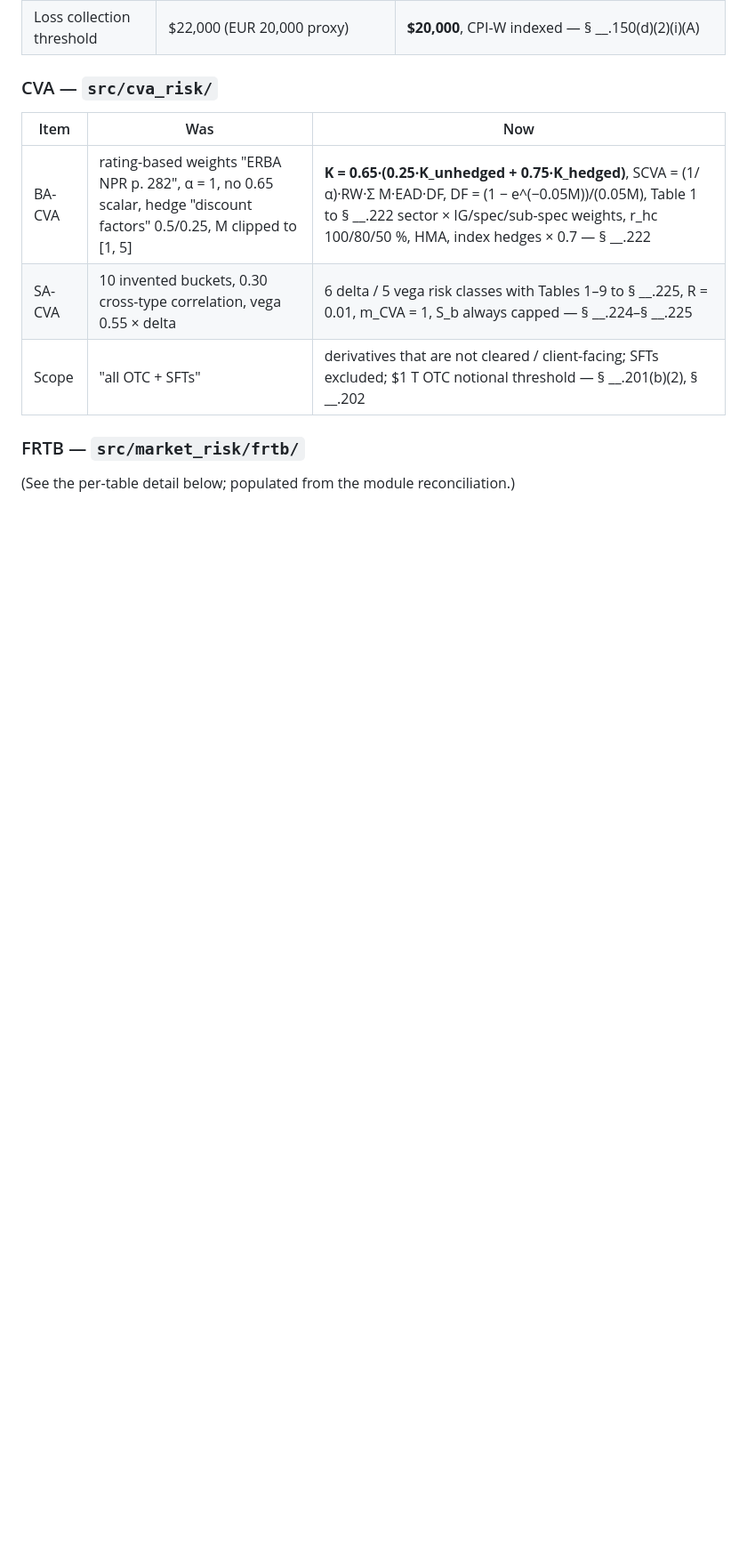
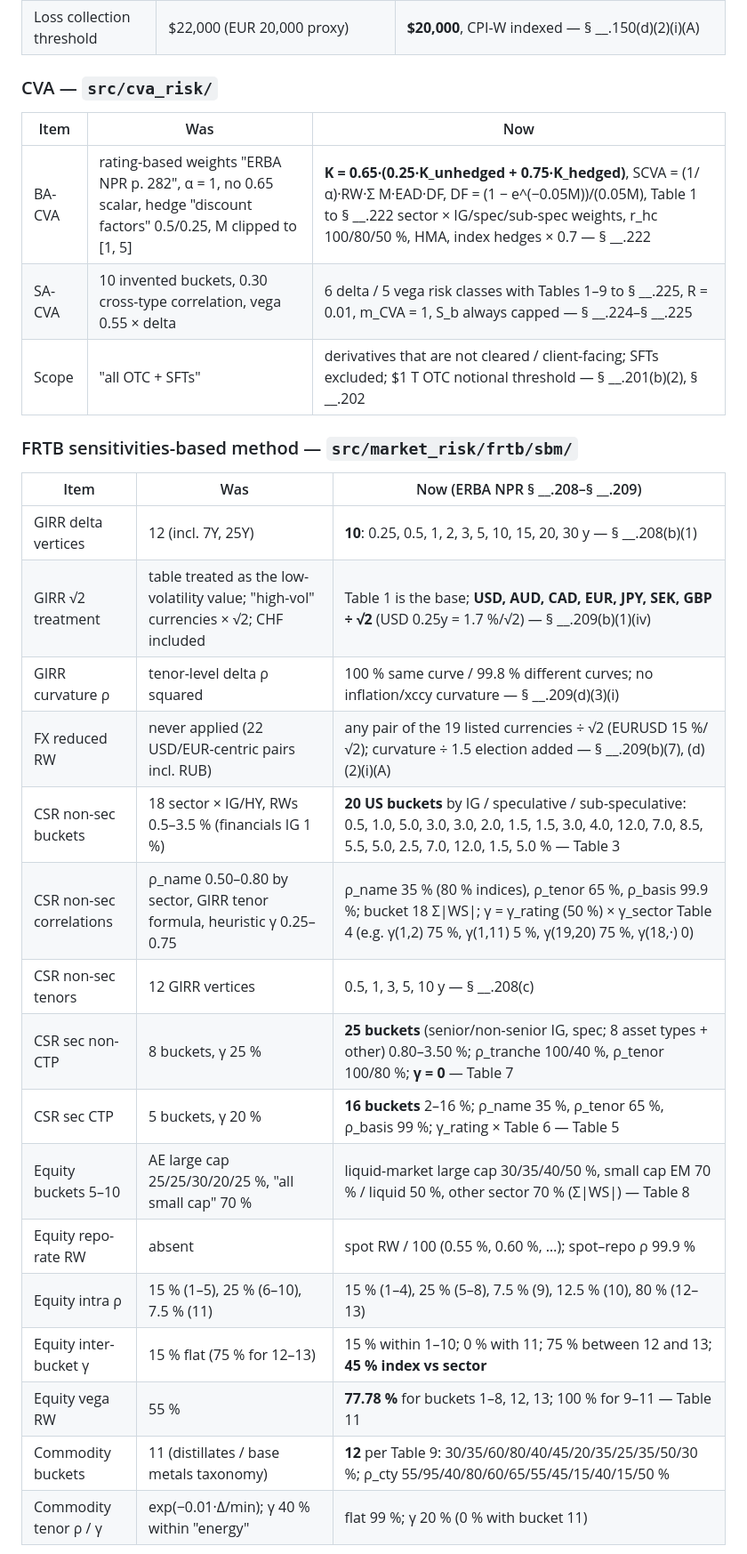
Before and after one commit to ankitjha67/BASEL-III-Endgame, a Markdown page: docs/AUDIT_REPORT.md, the part around one of its changes. Shown at 89% size. Drawn GitHub-style; blank space fills up the shorter version.

```diff
--- a/docs/AUDIT_REPORT.md
+++ b/docs/AUDIT_REPORT.md
@@ -209,5 +209,23 @@ code (40–90 %, the 2023 NPR schedule) was wrong.
 | SA-CVA | 10 invented buckets, 0.30 cross-type correlation, vega 0.55 × delta | 6 delta / 5 vega risk classes with Tables 1–9 to § __.225, R = 0.01, m_CVA = 1, S_b always capped — § __.224–§ __.225 |
 | Scope | "all OTC + SFTs" | derivatives that are not cleared / client-facing; SFTs excluded; $1 T OTC notional threshold — § __.201(b)(2), § __.202 |
 
-### FRTB — `src/market_risk/frtb/`
-(See the per-table detail below; populated from the module reconciliation.)
+### FRTB sensitivities-based method — `src/market_risk/frtb/sbm/`
+| Item | Was | Now (ERBA NPR § __.208–§ __.209) |
+|---|---|---|
+| GIRR delta vertices | 12 (incl. 7Y, 25Y) | **10**: 0.25, 0.5, 1, 2, 3, 5, 10, 15, 20, 30 y — § __.208(b)(1) |
+| GIRR √2 treatment | table treated as the low-volatility value; "high-vol" currencies × √2; CHF included | Table 1 is the base; **USD, AUD, CAD, EUR, JPY, SEK, GBP ÷ √2** (USD 0.25y = 1.7 %/√2) — § __.209(b)(1)(iv) |
+| GIRR curvature ρ | tenor-level delta ρ squared | 100 % same curve / 99.8 % different curves; no inflation/xccy curvature — § __.209(d)(3)(i) |
+| FX reduced RW | never applied (22 USD/EUR-centric pairs incl. RUB) | any pair of the 19 listed currencies ÷ √2 (EURUSD 15 %/√2); curvature ÷ 1.5 election added — § __.209(b)(7), (d)(2)(i)(A) |
+| CSR non-sec buckets | 18 sector × IG/HY, RWs 0.5–3.5 % (financials IG 1 %) | **20 US buckets** by IG / speculative / sub-speculative: 0.5, 1.0, 5.0, 3.0, 3.0, 2.0, 1.5, 1.5, 3.0, 4.0, 12.0, 7.0, 8.5, 5.5, 5.0, 2.5, 7.0, 12.0, 1.5, 5.0 % — Table 3 |
+| CSR non-sec correlations | ρ_name 0.50–0.80 by sector, GIRR tenor formula, heuristic γ 0.25–0.75 | ρ_name 35 % (80 % indices), ρ_tenor 65 %, ρ_basis 99.9 %; bucket 18 Σ\|WS\|; γ = γ_rating (50 %) × γ_sector Table 4 (e.g. γ(1,2) 75 %, γ(1,11) 5 %, γ(19,20) 75 %, γ(18,·) 0) |
+| CSR non-sec tenors | 12 GIRR vertices | 0.5, 1, 3, 5, 10 y — § __.208(c) |
+| CSR sec non-CTP | 8 buckets, γ 25 % | **25 buckets** (senior/non-senior IG, spec; 8 asset types + other) 0.80–3.50 %; ρ_tranche 100/40 %, ρ_tenor 100/80 %; **γ = 0** — Table 7 |
+| CSR sec CTP | 5 buckets, γ 20 % | **16 buckets** 2–16 %; ρ_name 35 %, ρ_tenor 65 %, ρ_basis 99 %; γ_rating × Table 6 — Table 5 |
+| Equity buckets 5–10 | AE large cap 25/25/30/20/25 %, "all small cap" 70 % | liquid-market large cap 30/35/40/50 %, small cap EM 70 % / liquid 50 %, other sector 70 % (Σ\|WS\|) — Table 8 |
+| Equity repo-rate RW | absent | spot RW / 100 (0.55 %, 0.60 %, …); spot–repo ρ 99.9 % |
+| Equity intra ρ | 15 % (1–5), 25 % (6–10), 7.5 % (11) | 15 % (1–4), 25 % (5–8), 7.5 % (9), 12.5 % (10), 80 % (12–13) |
+| Equity inter-bucket γ | 15 % flat (75 % for 12–13) | 15 % within 1–10; 0 % with 11; 75 % between 12 and 13; **45 % index vs sector** |
+| Equity vega RW | 55 % | **77.78 %** for buckets 1–8, 12, 13; 100 % for 9–11 — Table 11 |
+| Commodity buckets | 11 (distillates / base metals taxonomy) | **12** per Table 9: 30/35/60/80/40/45/20/35/25/35/50/30 %; ρ_cty 55/95/40/80/60/65/55/45/15/40/15/50 % |
+| Commodity tenor ρ / γ | exp(−0.01·Δ/min); γ 40 % within "energy" | flat 99 %; γ 20 % (0 % with bucket 11) |
+
```
Also changed, not shown: other parts of docs/AUDIT_REPORT.md (+17 -7 lines), CLAUDE.md (+19 -18 lines).
